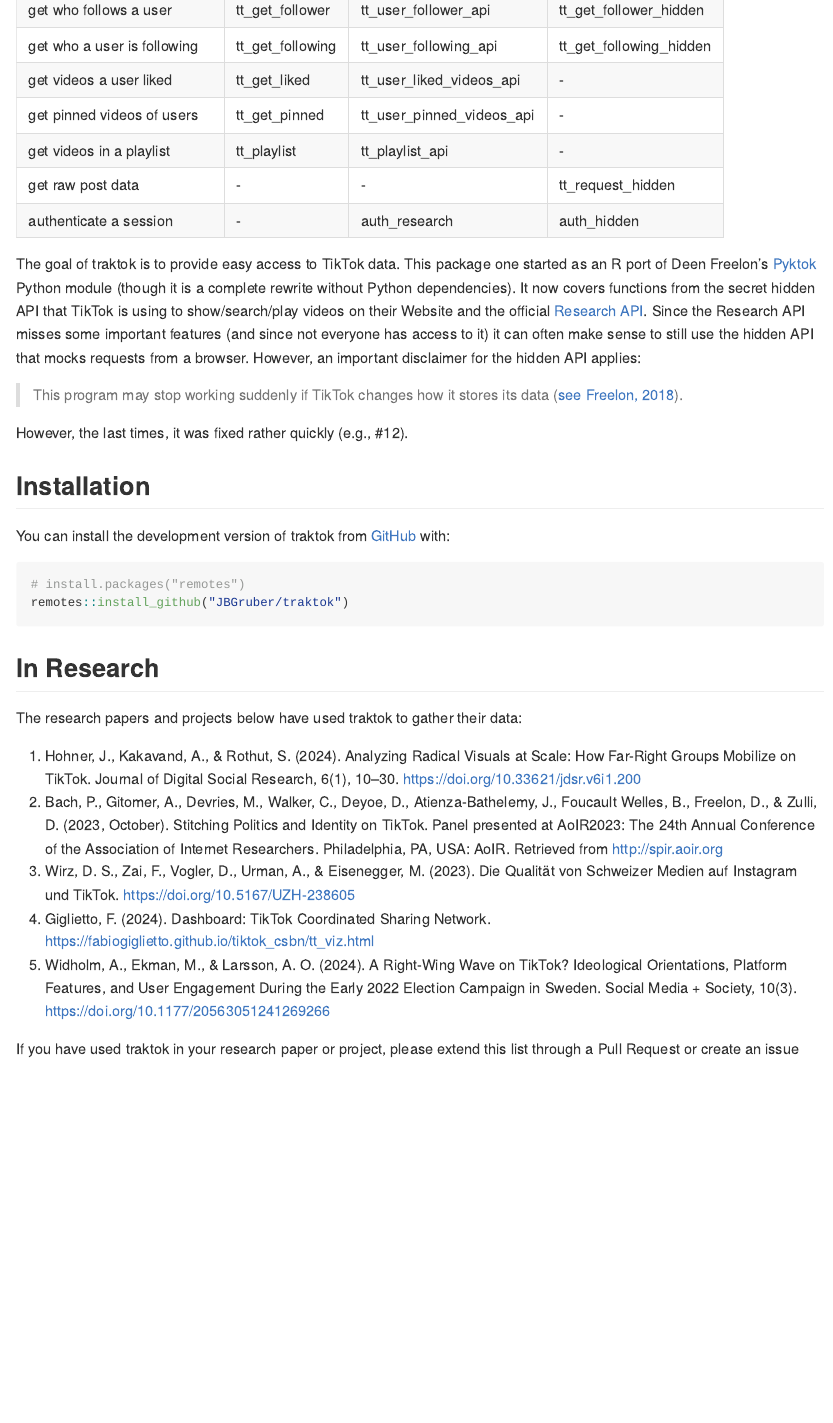
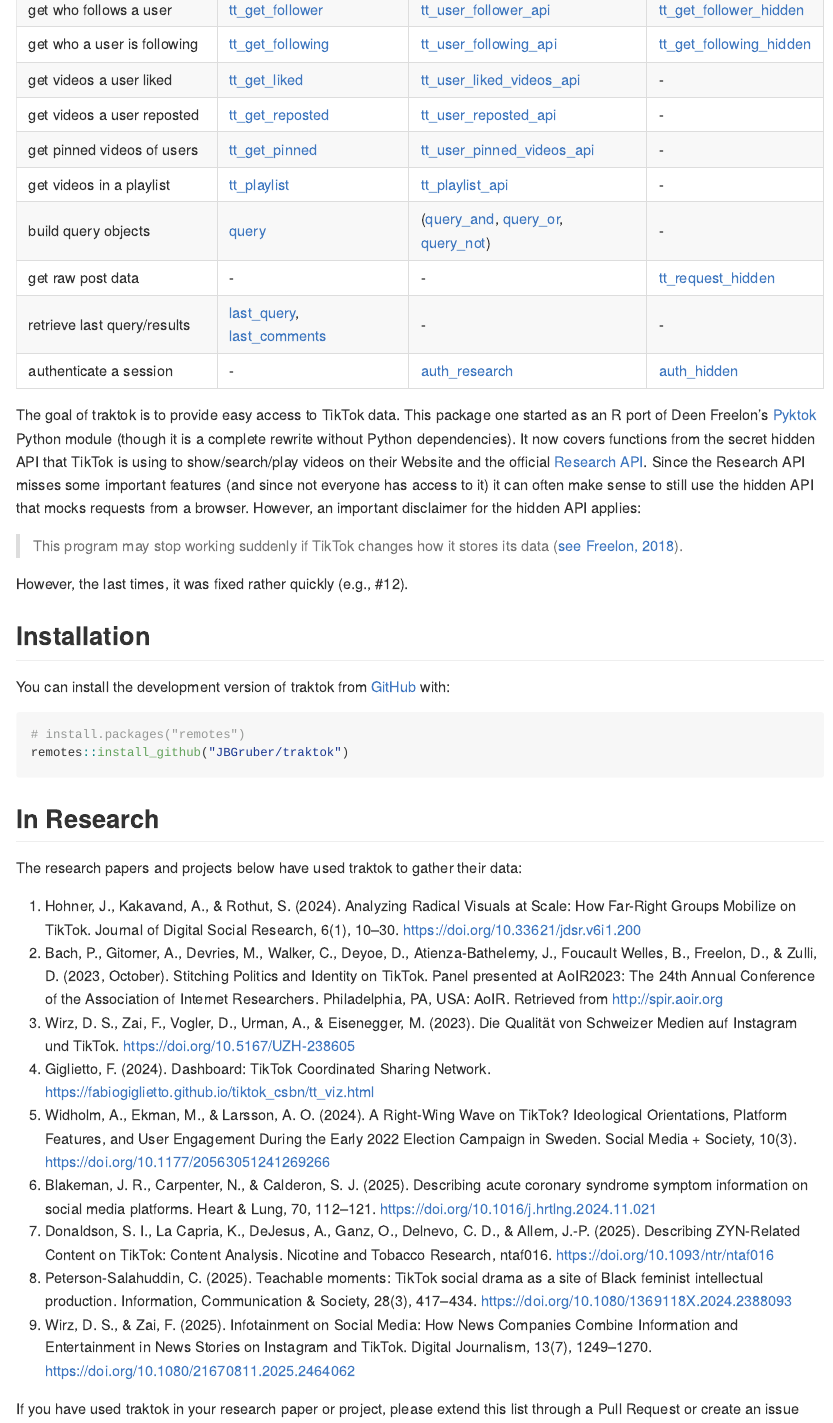
Before and after one commit to JBGruber/traktok, an R Markdown document (README.Rmd): the page in a window 1100 px wide, from 420 px down before the commit and from 450 px down after it, so that both start at the same text. The pictures show the output file README.md that the author committed with the source, drawn offline in the style of GitHub; badge pictures from the web are left out.

Commit message:
update readme

```diff
--- a/README.Rmd
+++ b/README.Rmd
@@ -34,7 +28,0 @@
-| get who follows a user      | tt_get_follower  | tt_user_follower_api      | tt_get_follower_hidden  |
-| get who a user is following | tt_get_following | tt_user_following_api     | tt_get_following_hidden |
-| get videos a user liked     | tt_get_liked     | tt_user_liked_videos_api  | \-                      |
-| get pinned videos of users  | tt_get_pinned    | tt_user_pinned_videos_api | \-                      |
-| get videos in a playlist    | tt_playlist      | tt_playlist_api           | \-                      |
-| get raw post data           | \-               | \-                        | tt_request_hidden       |
-| authenticate a session      | \-               | auth_research             | auth_hidden             |
@@ -41,3 +34,13 @@
+| get who follows a user      | [tt_get_follower](https://jbgruber.github.io/traktok/reference/tt_get_follower.html)  | [tt_user_follower_api](https://jbgruber.github.io/traktok/reference/tt_user_follower_api.html)      | [tt_get_follower_hidden](https://jbgruber.github.io/traktok/reference/tt_get_follower_hidden.html)  |
+| get who a user is following | [tt_get_following](https://jbgruber.github.io/traktok/reference/tt_get_following.html) | [tt_user_following_api](https://jbgruber.github.io/traktok/reference/tt_user_following_api.html)     | [tt_get_following_hidden](https://jbgruber.github.io/traktok/reference/tt_get_following_hidden.html) |
+| get videos a user liked     | [tt_get_liked](https://jbgruber.github.io/traktok/reference/tt_get_liked.html)     | [tt_user_liked_videos_api](https://jbgruber.github.io/traktok/reference/tt_user_liked_videos_api.html)  | \-                      |
+| get videos a user reposted  | [tt_get_reposted](https://jbgruber.github.io/traktok/reference/tt_get_reposted.html)  | [tt_user_reposted_api](https://jbgruber.github.io/traktok/reference/tt_user_reposted_api.html)      | \-                      |
+| get pinned videos of users  | [tt_get_pinned](https://jbgruber.github.io/traktok/reference/tt_get_pinned.html)    | [tt_user_pinned_videos_api](https://jbgruber.github.io/traktok/reference/tt_user_pinned_videos_api.html) | \-                      |
+| get videos in a playlist    | [tt_playlist](https://jbgruber.github.io/traktok/reference/tt_playlist.html)      | [tt_playlist_api](https://jbgruber.github.io/traktok/reference/tt_playlist_api.html)           | \-                      |
+| build query objects         | [query](https://jbgruber.github.io/traktok/reference/query.html)            | ([query_and](https://jbgruber.github.io/traktok/reference/query_and.html), [query_or](https://jbgruber.github.io/traktok/reference/query_or.html), [query_not](https://jbgruber.github.io/traktok/reference/query_not.html)) | \-               |
+| get raw post data           | \-               | \-                        | [tt_request_hidden](https://jbgruber.github.io/traktok/reference/tt_request_hidden.html)       |
+| retrieve last query/results | [last_query](https://jbgruber.github.io/traktok/reference/last_query.html), [last_comments](https://jbgruber.github.io/traktok/reference/last_comments.html) | \-               | \-                      |
+| authenticate a session      | \-               | [auth_research](https://jbgruber.github.io/traktok/reference/auth_research.html)             | [auth_hidden](https://jbgruber.github.io/traktok/reference/auth_hidden.html)             |
 
 
 The goal of traktok is to provide easy access to TikTok data. This package one started as an R port of Deen Freelon's [Pyktok](https://github.com/dfreelon/pyktok) Python module (though it is a complete rewrite without Python dependencies).
@@ -67,5 +70,10 @@
 1. Wirz, D. S., Zai, F., Vogler, D., Urman, A., & Eisenegger, M. (2023). Die Qualität von Schweizer Medien auf Instagram und TikTok. https://doi.org/10.5167/UZH-238605
 1. Giglietto, F. (2024). Dashboard: TikTok Coordinated Sharing Network. https://fabiogiglietto.github.io/tiktok_csbn/tt_viz.html
 1. Widholm, A., Ekman, M., & Larsson, A. O. (2024). A Right-Wing Wave on TikTok? Ideological Orientations, Platform Features, and User Engagement During the Early 2022 Election Campaign in Sweden. Social Media + Society, 10(3). <https://doi.org/10.1177/20563051241269266>
+1. Blakeman, J. R., Carpenter, N., & Calderon, S. J. (2025). Describing acute coronary syndrome symptom information on social media platforms. Heart & Lung, 70, 112–121. https://doi.org/10.1016/j.hrtlng.2024.11.021
+1. Donaldson, S. I., La Capria, K., DeJesus, A., Ganz, O., Delnevo, C. D., & Allem, J.-P. (2025). Describing ZYN-Related Content on TikTok: Content Analysis. Nicotine and Tobacco Research, ntaf016. https://doi.org/10.1093/ntr/ntaf016
+1. Peterson-Salahuddin, C. (2025). Teachable moments: TikTok social drama as a site of Black feminist intellectual production. Information, Communication & Society, 28(3), 417–434. https://doi.org/10.1080/1369118X.2024.2388093
+1. Wirz, D. S., & Zai, F. (2025). Infotainment on Social Media: How News Companies Combine Information and Entertainment in News Stories on Instagram and TikTok. Digital Journalism, 13(7), 1249–1270. https://doi.org/10.1080/21670811.2025.2464062
+
 
 If you have used traktok in your research paper or project, please extend this list through a Pull Request or create an issue
```
Also changed, not shown: README.md, README.Rmd (10 more changed lines).
